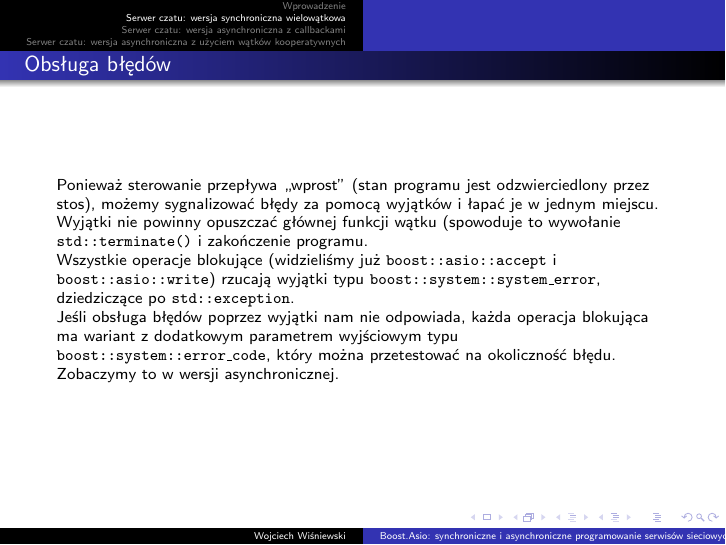
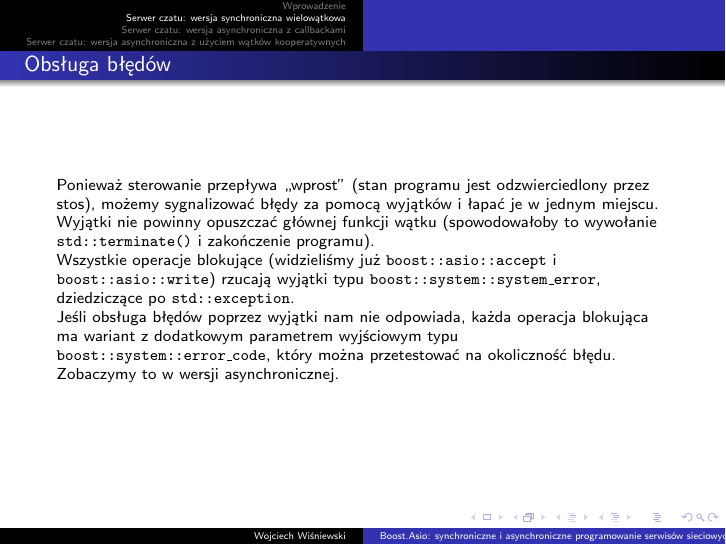
Before and after one commit to zarazek/concurrency-talk, LaTeX slides (concurrency.tex): page 26 of 88. Compiled offline with pdfLaTeX.

Commit message:
Fixed a typo.

```diff
--- a/concurrency.tex
+++ b/concurrency.tex
@@ -416,7 +416,7 @@
 \begin{frame}{Obsługa błędów}
   Ponieważ sterowanie przepływa ,,wprost'' (stan programu jest odzwierciedlony przez stos), możemy
   sygnalizować błędy za pomocą wyjątków i łapać je w jednym miejscu. Wyjątki nie powinny opuszczać
-  głównej funkcji wątku (spowoduje to wywołanie \texttt{std::terminate()} i zakończenie programu.
+  głównej funkcji wątku (spowodowałoby to wywołanie \texttt{std::terminate()} i zakończenie programu).
 
   Wszystkie operacje blokujące (widzieliśmy już \texttt{boost::asio::accept}
   i \texttt{boost::asio::write}) rzucają wyjątki typu \texttt{boost::system::system\_error},
```
